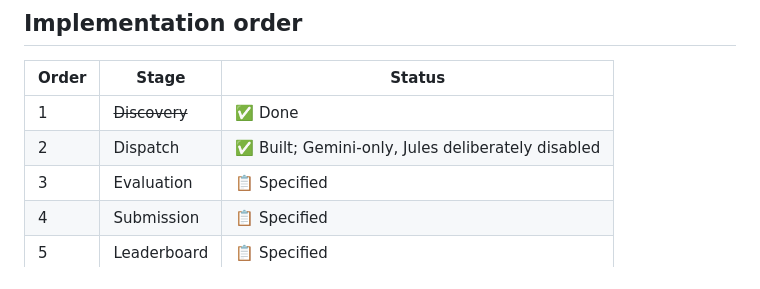
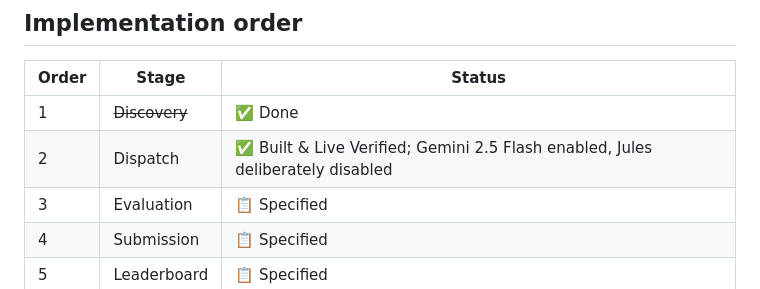
Before and after one commit to harshitthek/resilient, a Markdown page: ROADMAP.md, the part around the change. GitHub-like rendering.

```diff
--- a/ROADMAP.md
+++ b/ROADMAP.md
@@ -429,7 +429,7 @@ GROUP BY agent_name;
 | Order | Stage | Status |
 |---|---|---|
 | 1 | ~~Discovery~~ | ✅ Done |
-| 2 | Dispatch | ✅ Built; Gemini-only, Jules deliberately disabled |
+| 2 | Dispatch | ✅ Built & Live Verified; Gemini 2.5 Flash enabled, Jules deliberately disabled |
 | 3 | Evaluation | 📋 Specified |
 | 4 | Submission | 📋 Specified |
 | 5 | Leaderboard | 📋 Specified |
```
Also changed, not shown: CONTEXT.md (+3 -3 lines).
